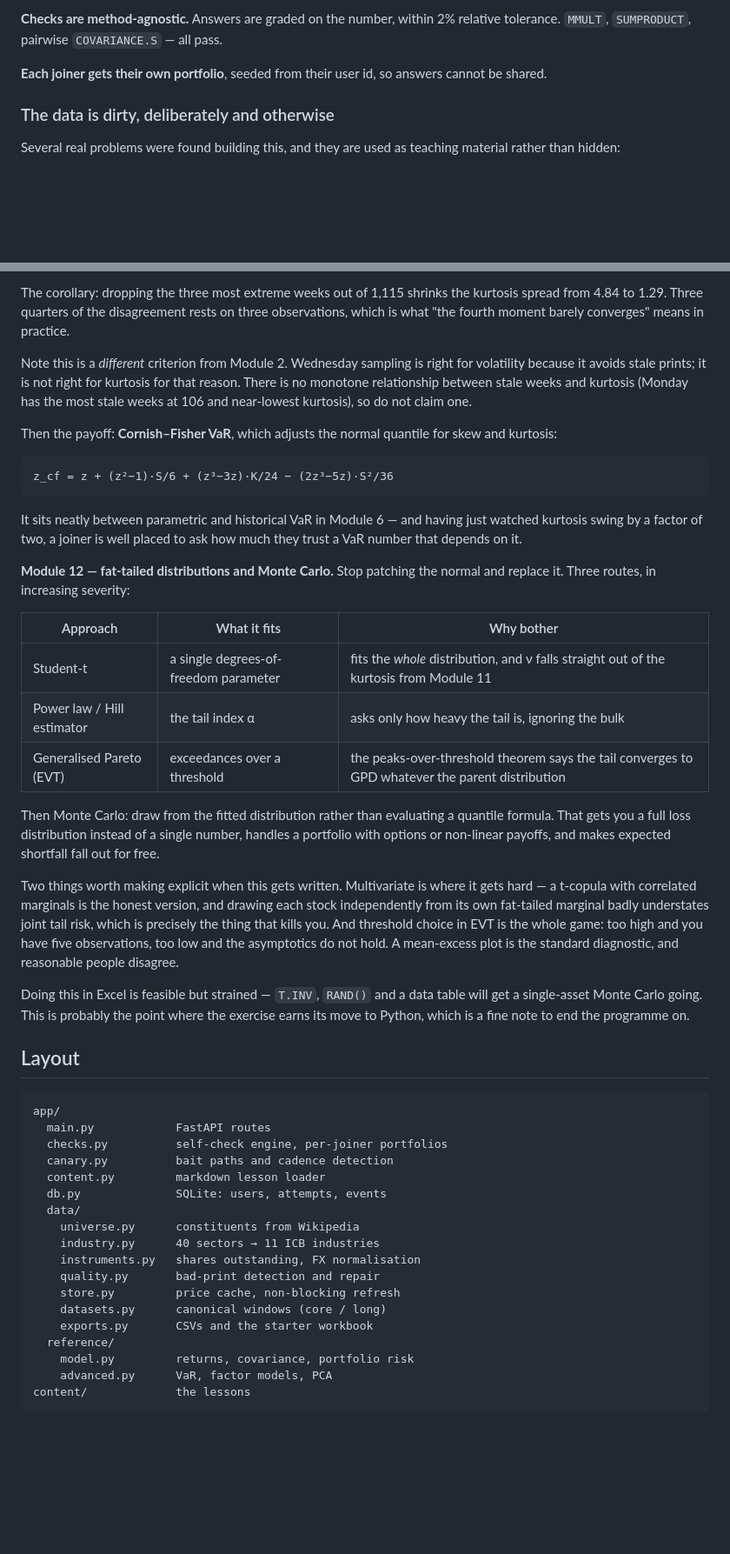
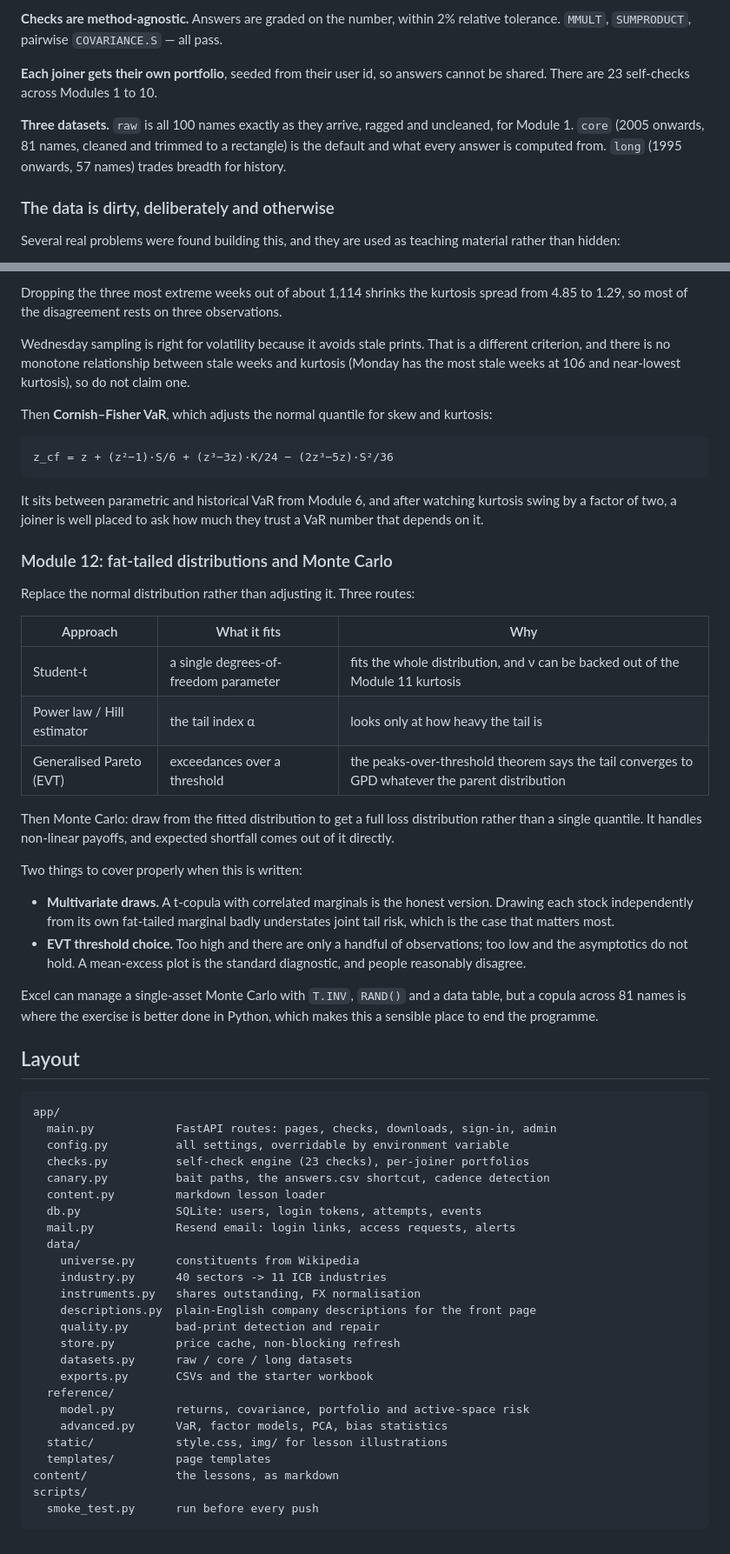
Before and after one commit to icarusfall/risk-training, a Markdown page: README.md, 2 parts joined by grey strips. Shown at 87% size. GitHub-like rendering; blank space fills up the shorter version.

````diff
--- a/README.md
+++ b/README.md
@@ -42,7 +42,12 @@ key behind. Nothing is hardcoded.
 relative tolerance. `MMULT`, `SUMPRODUCT`, pairwise `COVARIANCE.S` — all pass.
 
 **Each joiner gets their own portfolio**, seeded from their user id, so answers
-cannot be shared.
+cannot be shared. There are 23 self-checks across Modules 1 to 10.
+
+**Three datasets.** `raw` is all 100 names exactly as they arrive, ragged and
+uncleaned, for Module 1. `core` (2005 onwards, 81 names, cleaned and trimmed to
+a rectangle) is the default and what every answer is computed from. `long`
+(1995 onwards, 57 names) trades breadth for history.
 
 ### The data is dirty, deliberately and otherwise
 
@@ -175,72 +223,76 @@ appear when the sampling grid happens to bundle bad days together.
 
-The corollary: dropping the three most extreme weeks out of 1,115 shrinks the
-kurtosis spread from 4.84 to 1.29. Three quarters of the disagreement rests on
-three observations, which is what "the fourth moment barely converges" means in
-practice.
+Dropping the three most extreme weeks out of about 1,114 shrinks the kurtosis
+spread from 4.85 to 1.29, so most of the disagreement rests on three
+observations.
 
-Note this is a *different* criterion from Module 2. Wednesday sampling is right
-for volatility because it avoids stale prints; it is not right for kurtosis for
-that reason. There is no monotone relationship between stale weeks and kurtosis
-(Monday has the most stale weeks at 106 and near-lowest kurtosis), so do not
-claim one.
+Wednesday sampling is right for volatility because it avoids stale prints. That
+is a different criterion, and there is no monotone relationship between stale
+weeks and kurtosis (Monday has the most stale weeks at 106 and near-lowest
+kurtosis), so do not claim one.
 
-Then the payoff: **Cornish–Fisher VaR**, which adjusts the normal quantile for
-skew and kurtosis:
+Then **Cornish–Fisher VaR**, which adjusts the normal quantile for skew and
+kurtosis:
 
 ```
 z_cf = z + (z²−1)·S/6 + (z³−3z)·K/24 − (2z³−5z)·S²/36
 ```
 
-It sits neatly between parametric and historical VaR in Module 6 — and having
-just watched kurtosis swing by a factor of two, a joiner is well placed to ask
-how much they trust a VaR number that depends on it.
+It sits between parametric and historical VaR from Module 6, and after watching
+kurtosis swing by a factor of two, a joiner is well placed to ask how much they
+trust a VaR number that depends on it.
 
-**Module 12 — fat-tailed distributions and Monte Carlo.** Stop patching the
-normal and replace it. Three routes, in increasing severity:
+### Module 12: fat-tailed distributions and Monte Carlo
 
-| Approach | What it fits | Why bother |
+Replace the normal distribution rather than adjusting it. Three routes:
+
+| Approach | What it fits | Why |
 |---|---|---|
-| Student-t | a single degrees-of-freedom parameter | fits the *whole* distribution, and ν falls straight out of the kurtosis from Module 11 |
-| Power law / Hill estimator | the tail index α | asks only how heavy the tail is, ignoring the bulk |
+| Student-t | a single degrees-of-freedom parameter | fits the whole distribution, and ν can be backed out of the Module 11 kurtosis |
+| Power law / Hill estimator | the tail index α | looks only at how heavy the tail is |
 | Generalised Pareto (EVT) | exceedances over a threshold | the peaks-over-threshold theorem says the tail converges to GPD whatever the parent distribution |
 
-Then Monte Carlo: draw from the fitted distribution rather than evaluating a
-quantile formula. That gets you a full loss distribution instead of a single
-number, handles a portfolio with options or non-linear payoffs, and makes
-expected shortfall fall out for free.
+Then Monte Carlo: draw from the fitted distribution to get a full loss
+distribution rather than a single quantile. It handles non-linear payoffs, and
+expected shortfall comes out of it directly.
 
-Two things worth making explicit when this gets written. Multivariate is where
-it gets hard — a t-copula with correlated marginals is the honest version, and
-drawing each stock independently from its own fat-tailed marginal badly
-understates joint tail risk, which is precisely the thing that kills you.
-And threshold choice in EVT is the whole game: too high and you have five
-observations, too low and the asymptotics do not hold. A mean-excess plot is
-the standard diagnostic, and reasonable people disagree.
+Two things to cover properly when this is written:
+- **Multivariate draws.** A t-copula with correlated marginals is the honest
+  version. Drawing each stock independently from its own fat-tailed marginal
+  badly understates joint tail risk, which is the case that matters most.
+- **EVT threshold choice.** Too high and there are only a handful of
+  observations; too low and the asymptotics do not hold. A mean-excess plot is
+  the standard diagnostic, and people reasonably disagree.
 
-Doing this in Excel is feasible but strained — `T.INV`, `RAND()` and a data
-table will get a single-asset Monte Carlo going. This is probably the point where
-the exercise earns its move to Python, which is a fine note to end the programme
-on.
+Excel can manage a single-asset Monte Carlo with `T.INV`, `RAND()` and a data
+table, but a copula across 81 names is where the exercise is better done in
+Python, which makes this a sensible place to end the programme.
 
 ## Layout
 
 ```
 app/
-  main.py            FastAPI routes
-  checks.py          self-check engine, per-joiner portfolios
-  canary.py          bait paths and cadence detection
+  main.py            FastAPI routes: pages, checks, downloads, sign-in, admin
+  config.py          all settings, overridable by environment variable
+  checks.py          self-check engine (23 checks), per-joiner portfolios
+  canary.py          bait paths, the answers.csv shortcut, cadence detection
   content.py         markdown lesson loader
-  db.py              SQLite: users, attempts, events
+  db.py              SQLite: users, login tokens, attempts, events
+  mail.py            Resend email: login links, access requests, alerts
   data/
     universe.py      constituents from Wikipedia
-    industry.py      40 sectors → 11 ICB industries
+    industry.py      40 sectors -> 11 ICB industries
     instruments.py   shares outstanding, FX normalisation
+    descriptions.py  plain-English company descriptions for the front page
     quality.py       bad-print detection and repair
     store.py         price cache, non-blocking refresh
-    datasets.py      canonical windows (core / long)
+    datasets.py      raw / core / long datasets
     exports.py       CSVs and the starter workbook
   reference/
-    model.py         returns, covariance, portfolio risk
-    advanced.py      VaR, factor models, PCA
-content/             the lessons
+    model.py         returns, covariance, portfolio and active-space risk
+    advanced.py      VaR, factor models, PCA, bias statistics
+  static/            style.css, img/ for lesson illustrations
+  templates/         page templates
+content/             the lessons, as markdown
+scripts/
+  smoke_test.py      run before every push
 ```
````
Also changed, not shown: other parts of README.md (+76 -33 lines).
